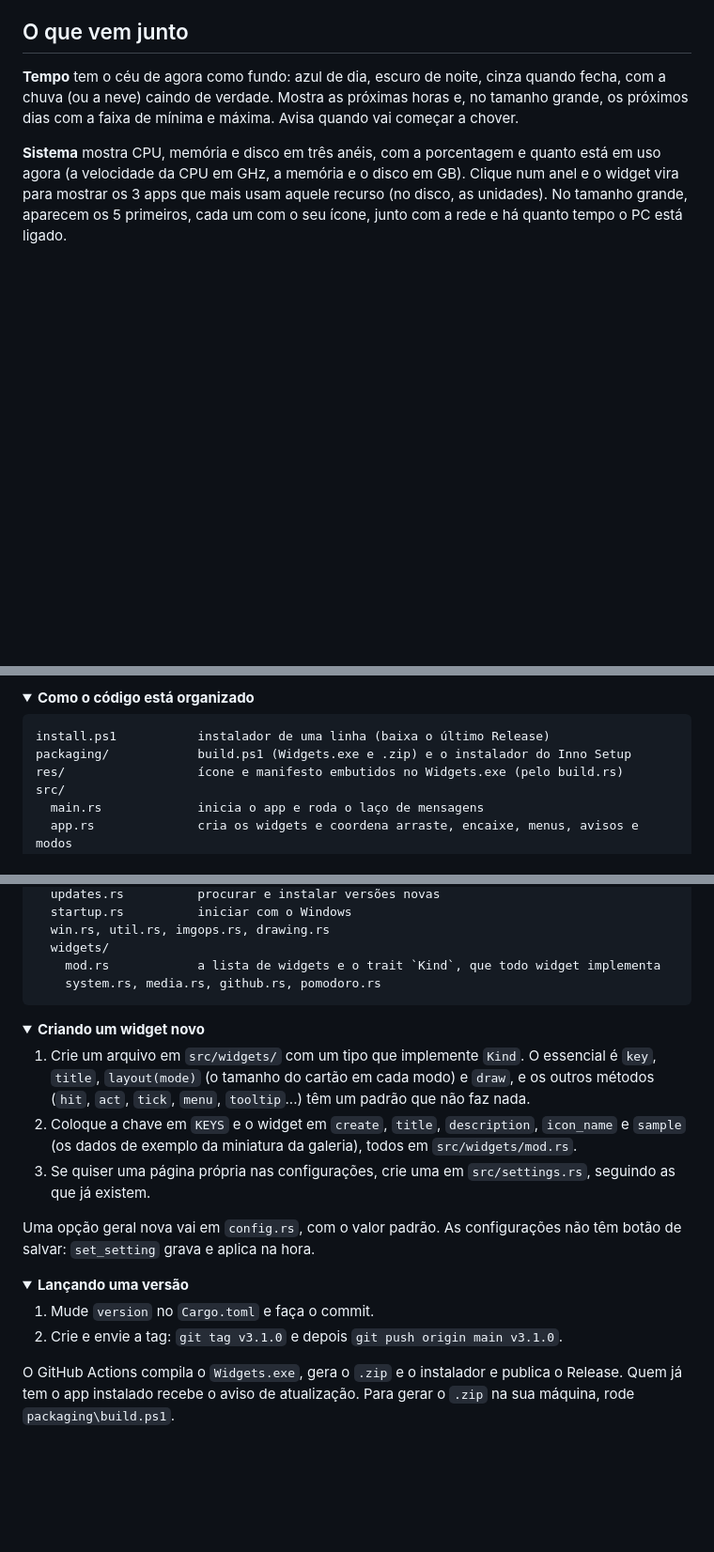
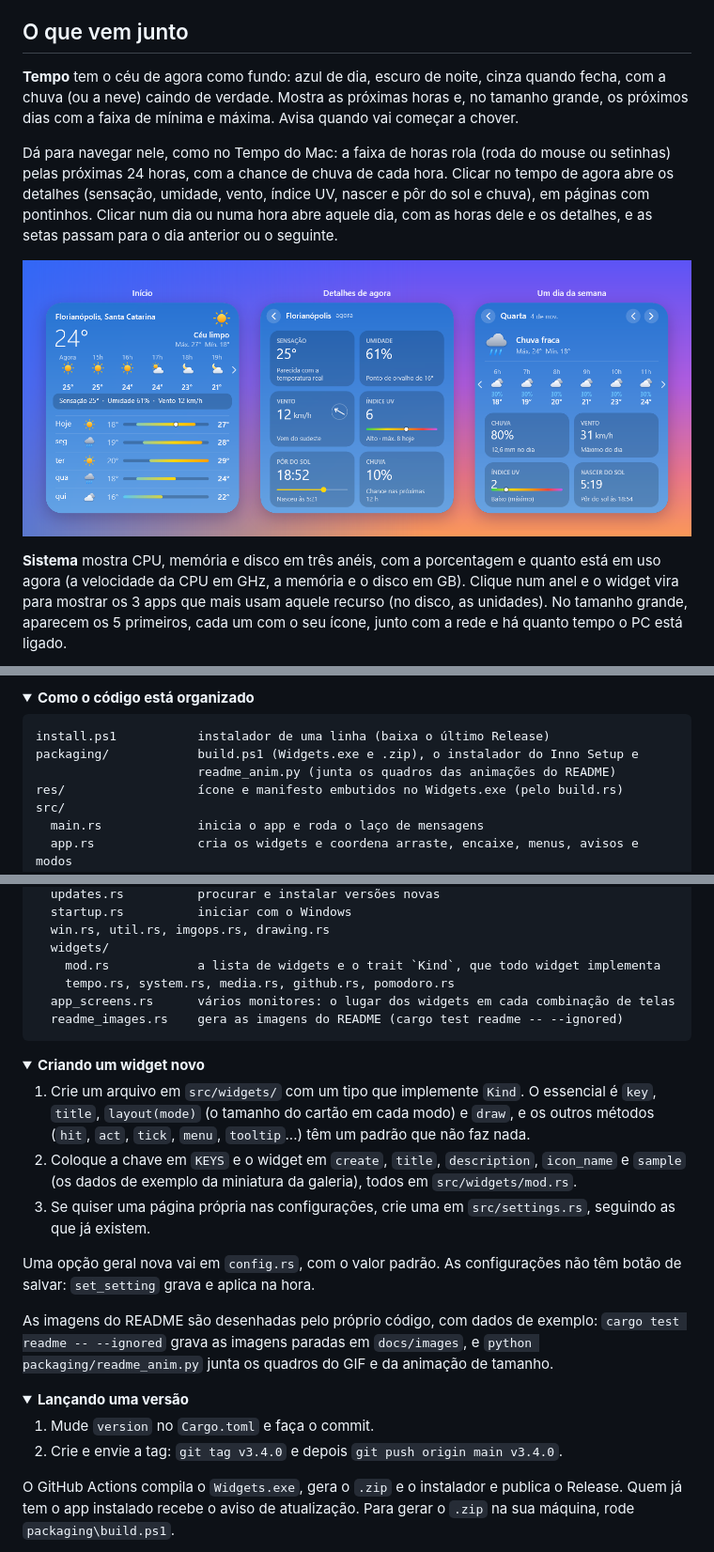
Before and after one commit to lucasschn1/Widgets, a Markdown page: README.md, 3 parts joined by grey strips. Shown at 94% size. Drawn GitHub-style; pictures changed too: docs/images/tempo-navegavel.png (added); folded sections open; blank space fills up the shorter version.

````diff
--- a/README.md
+++ b/README.md
@@ -44,6 +44,16 @@ Quando sair uma versão nova, o próprio app avisa e atualiza com um clique. Par
 a chuva (ou a neve) caindo de verdade. Mostra as próximas horas e, no tamanho grande, os
 próximos dias com a faixa de mínima e máxima. Avisa quando vai começar a chover.
 
+Dá para navegar nele, como no Tempo do Mac: a faixa de horas rola (roda do mouse ou setinhas)
+pelas próximas 24 horas, com a chance de chuva de cada hora. Clicar no tempo de agora abre os
+detalhes (sensação, umidade, vento, índice UV, nascer e pôr do sol e chuva), em páginas com
+pontinhos. Clicar num dia ou numa hora abre aquele dia, com as horas dele e os detalhes, e as
+setas passam para o dia anterior ou o seguinte.
+
+<p align="center">
+  <img src="docs/images/tempo-navegavel.png" width="760" alt="Tempo: início, detalhes de agora e um dia da semana">
+</p>
+
 **Sistema** mostra CPU, memória e disco em três anéis, com a porcentagem e quanto está em uso
 agora (a velocidade da CPU em GHz, a memória e o disco em GB). Clique num anel e o widget vira
 para mostrar os 3 apps que mais usam aquele recurso (no disco, as unidades). No tamanho
@@ -150,7 +168,8 @@ nada.
 
 ```
 install.ps1           instalador de uma linha (baixa o último Release)
-packaging/            build.ps1 (Widgets.exe e .zip) e o instalador do Inno Setup
+packaging/            build.ps1 (Widgets.exe e .zip), o instalador do Inno Setup e
+                      readme_anim.py (junta os quadros das animações do README)
 res/                  ícone e manifesto embutidos no Widgets.exe (pelo build.rs)
 src/
   main.rs             inicia o app e roda o laço de mensagens
@@ -174,7 +193,9 @@ src/
   win.rs, util.rs, imgops.rs, drawing.rs
   widgets/
     mod.rs            a lista de widgets e o trait `Kind`, que todo widget implementa
-    system.rs, media.rs, github.rs, pomodoro.rs
+    tempo.rs, system.rs, media.rs, github.rs, pomodoro.rs
+  app_screens.rs      vários monitores: o lugar dos widgets em cada combinação de telas
+  readme_images.rs    gera as imagens do README (cargo test readme -- --ignored)
 ```
 
 </details>
@@ -193,13 +214,17 @@ src/
 Uma opção geral nova vai em `config.rs`, com o valor padrão. As configurações não têm botão de
 salvar: `set_setting` grava e aplica na hora.
 
+As imagens do README são desenhadas pelo próprio código, com dados de exemplo:
+`cargo test readme -- --ignored` grava as imagens paradas em `docs/images`, e
+`python packaging/readme_anim.py` junta os quadros do GIF e da animação de tamanho.
+
 </details>
 
 <details>
 <summary><b>Lançando uma versão</b></summary>
 
 1. Mude `version` no `Cargo.toml` e faça o commit.
-2. Crie e envie a tag: `git tag v3.1.0` e depois `git push origin main v3.1.0`.
+2. Crie e envie a tag: `git tag v3.4.0` e depois `git push origin main v3.4.0`.
 
 O GitHub Actions compila o `Widgets.exe`, gera o `.zip` e o instalador e publica o Release.
 Quem já tem o app instalado recebe o aviso de atualização. Para gerar o `.zip` na sua máquina,
````
Also changed, not shown: other parts of README.md (+11 -3 lines), docs/images/desktop.png, docs/images/musica.gif (added), docs/images/sistema-processos.png (added), docs/images/tamanhos.png, 12 other files.
